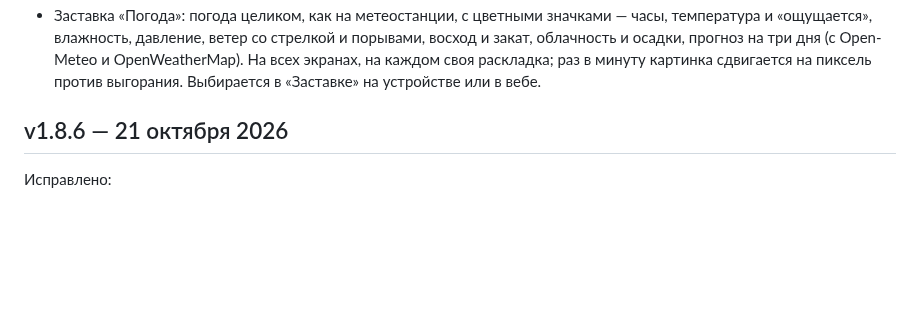
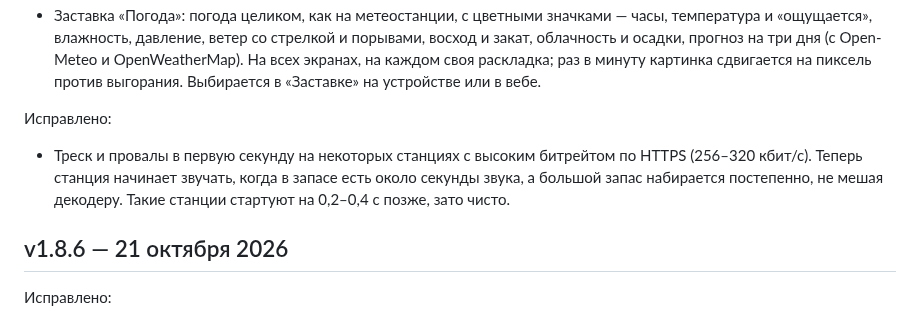
Before and after one commit to jmper-ha/jradio, a Markdown page: doc/changelog.md, the part around the change. Rendered like a GitHub page; blank space fills up the shorter version.

Commit message:
docs: the station start fix in the changelog for the next version
Co-Authored-By: Claude Opus 5.5 <noreply@anthropic.com>

```diff
--- a/doc/changelog.md
+++ b/doc/changelog.md
@@ -23,6 +23,13 @@
   дня (с Open-Meteo и OpenWeatherMap). На всех экранах, на каждом своя
   раскладка; раз в минуту картинка сдвигается на пиксель против выгорания.
   Выбирается в «Заставке» на устройстве или в вебе.
+
+Исправлено:
+- Треск и провалы в первую секунду на некоторых станциях с высоким
+  битрейтом по HTTPS (256–320 кбит/с). Теперь станция начинает звучать,
+  когда в запасе есть около секунды звука, а большой запас набирается
+  постепенно, не мешая декодеру. Такие станции стартуют на 0,2–0,4 с
+  позже, зато чисто.
 
 ## v1.8.6 — 21 октября 2026
 
```
Also changed, not shown: doc/changelog.en.md (+6 -0 lines).
